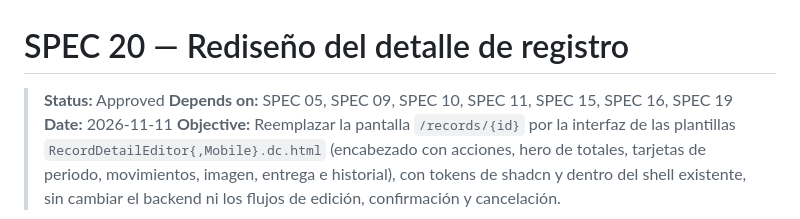
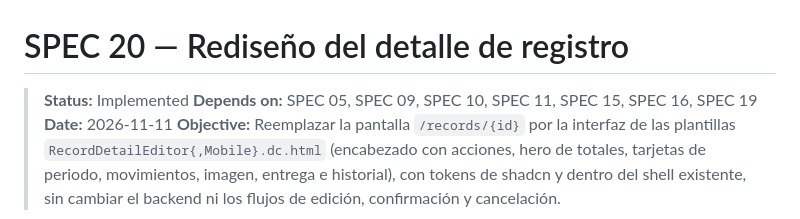
Before and after one commit to JManulSV/tpvs, a Markdown page: specs/20-record-detail-redesign.md, the part around one of its changes. GitHub-like rendering.

Commit message:
feat: update status to implemented in RecordDetail redesign spec

```diff
--- a/specs/20-record-detail-redesign.md
+++ b/specs/20-record-detail-redesign.md
@@ -1,6 +1,6 @@
 # SPEC 20 — Rediseño del detalle de registro
 
-> **Status:** Approved
+> **Status:** Implemented
 > **Depends on:** SPEC 05, SPEC 09, SPEC 10, SPEC 11, SPEC 15, SPEC 16, SPEC 19
 > **Date:** 2026-11-11
 > **Objective:** Reemplazar la pantalla `/records/{id}` por la interfaz de las plantillas `RecordDetailEditor{,Mobile}.dc.html` (encabezado con acciones, hero de totales, tarjetas de periodo, movimientos, imagen, entrega e historial), con tokens de shadcn y dentro del shell existente, sin cambiar el backend ni los flujos de edición, confirmación y cancelación.
```
Also changed, not shown: other parts of specs/20-record-detail-redesign.md (+34 -34 lines).
